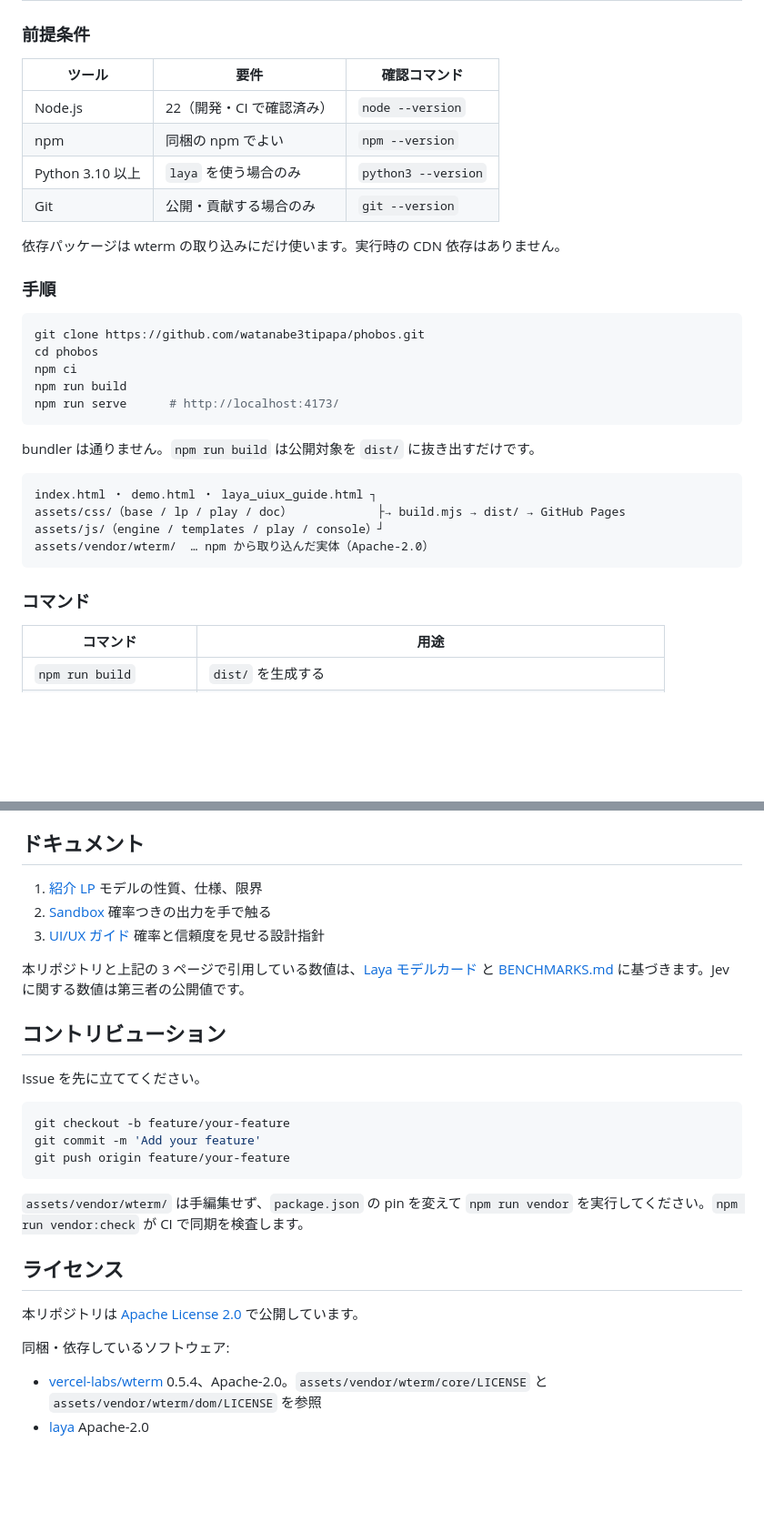
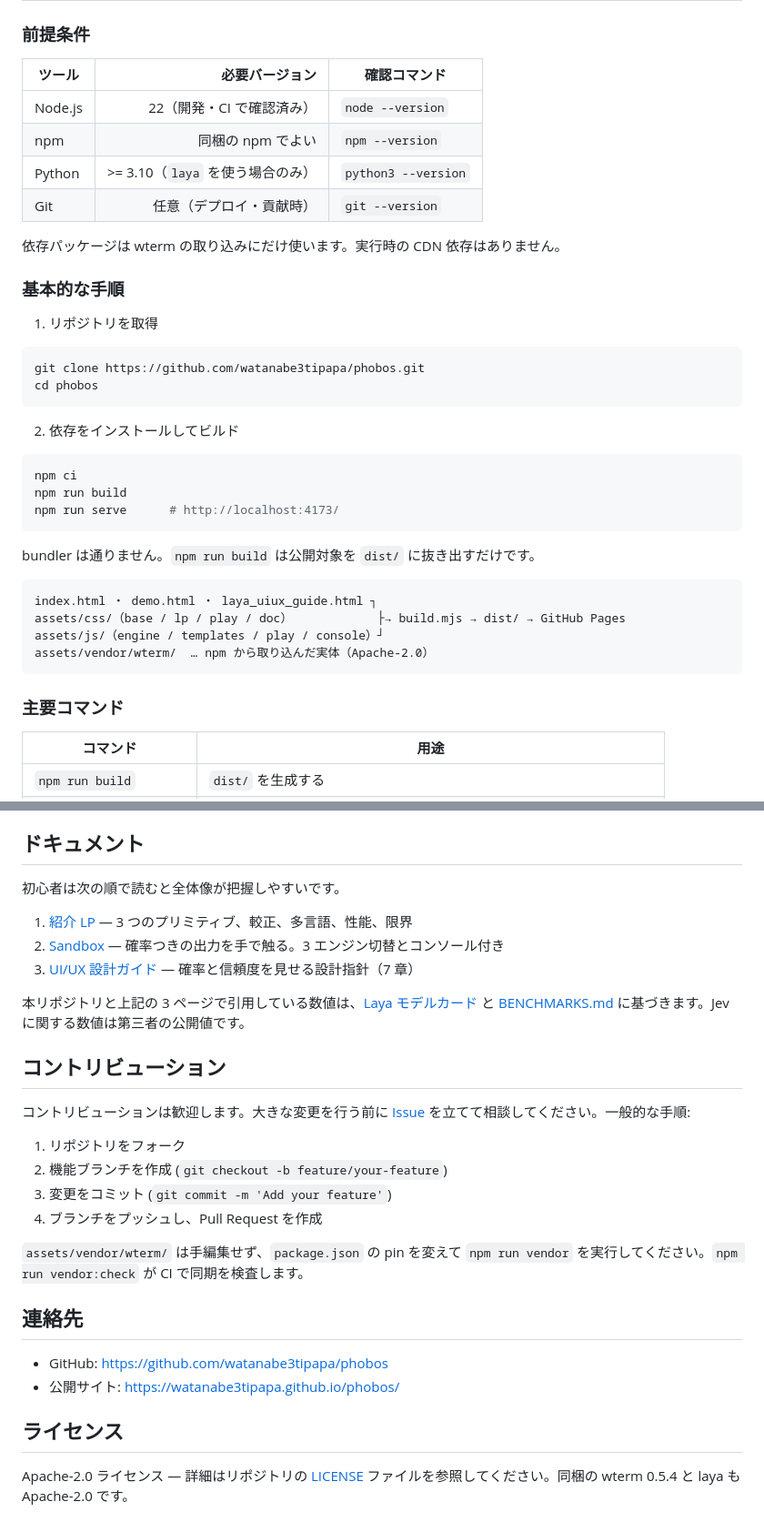
Before and after one commit to watanabe3tipapa/phobos, a Markdown page: README.md, 2 parts joined by grey strips. Shown at 91% size. Rendered like a GitHub page; blank space fills up the shorter version.

Commit message:
README: quarto-plus の構成に合わせる
- バッジとクイックリンクを追加
- 3 ページ構成を「営み | 対応物」の対照表にする
- 前提条件を「必要バージョン | 確認コマンド」形式に統一
- 基本的な手順を番号ステップ化、主要コマンドの見出しを揃える
- コントリビューションを番号付き手順にし、連絡先を追加
- ライセンス節を 1 行に集約

Co-Authored-By: opencode <opencode@openai.com>

````diff
--- a/README.md
+++ b/README.md
@@ -107,20 +115,27 @@ Sandbox のエンジンは切り替えられます。3 つとも同じ画面、
 
 ### 前提条件
 
-| ツール | 要件 | 確認コマンド |
-|---|---|---|
+| ツール | 必要バージョン | 確認コマンド |
+|---|---:|---|
 | Node.js | 22（開発・CI で確認済み） | `node --version` |
 | npm | 同梱の npm でよい | `npm --version` |
-| Python 3.10 以上 | `laya` を使う場合のみ | `python3 --version` |
-| Git | 公開・貢献する場合のみ | `git --version` |
+| Python | >= 3.10（`laya` を使う場合のみ） | `python3 --version` |
+| Git | 任意（デプロイ・貢献時） | `git --version` |
 
 依存パッケージは wterm の取り込みにだけ使います。実行時の CDN 依存はありません。
 
-### 手順
+### 基本的な手順
+
+1. リポジトリを取得
 
 ```bash
 git clone https://github.com/watanabe3tipapa/phobos.git
 cd phobos
+```
+
+2. 依存をインストールしてビルド
+
+```bash
 npm ci
 npm run build
 npm run serve      # http://localhost:4173/
@@ -135,7 +150,7 @@ assets/js/（engine / templates / play / console）┘
 assets/vendor/wterm/  … npm から取り込んだ実体（Apache-2.0）
 ```
 
-### コマンド
+### 主要コマンド
 
 | コマンド | 用途 |
 |---|---|
@@ -318,29 +333,30 @@ npm run build && npm run serve    # http://localhost:4173/
 
 ## ドキュメント
 
-1. [紹介 LP](https://watanabe3tipapa.github.io/phobos/) モデルの性質、仕様、限界
-2. [Sandbox](https://watanabe3tipapa.github.io/phobos/demo.html) 確率つきの出力を手で触る
-3. [UI/UX ガイド](https://watanabe3tipapa.github.io/phobos/laya_uiux_guide.html) 確率と信頼度を見せる設計指針
+初心者は次の順で読むと全体像が把握しやすいです。
+
+1. [紹介 LP](https://watanabe3tipapa.github.io/phobos/) — 3 つのプリミティブ、較正、多言語、性能、限界
+2. [Sandbox](https://watanabe3tipapa.github.io/phobos/demo.html) — 確率つきの出力を手で触る。3 エンジン切替とコンソール付き
+3. [UI/UX 設計ガイド](https://watanabe3tipapa.github.io/phobos/laya_uiux_guide.html) — 確率と信頼度を見せる設計指針（7 章）
 
 本リポジトリと上記の 3 ページで引用している数値は、[Laya モデルカード](https://huggingface.co/convaiinnovations/laya) と [BENCHMARKS.md](https://github.com/NandhaKishorM/laya/blob/main/BENCHMARKS.md) に基づきます。Jev に関する数値は第三者の公開値です。
 
 ## コントリビューション
 
-Issue を先に立ててください。
+コントリビューションは歓迎します。大きな変更を行う前に [Issue](https://github.com/watanabe3tipapa/phobos/issues) を立てて相談してください。一般的な手順:
 
-```bash
-git checkout -b feature/your-feature
-git commit -m 'Add your feature'
-git push origin feature/your-feature
-```
+1. リポジトリをフォーク
+2. 機能ブランチを作成 (`git checkout -b feature/your-feature`)
+3. 変更をコミット (`git commit -m 'Add your feature'`)
+4. ブランチをプッシュし、Pull Request を作成
 
 `assets/vendor/wterm/` は手編集せず、`package.json` の pin を変えて `npm run vendor` を実行してください。`npm run vendor:check` が CI で同期を検査します。
 
+## 連絡先
+
+- GitHub: https://github.com/watanabe3tipapa/phobos
+- 公開サイト: https://watanabe3tipapa.github.io/phobos/
+
 ## ライセンス
 
-本リポジトリは [Apache License 2.0](LICENSE) で公開しています。
-
-同梱・依存しているソフトウェア:
-
-- [vercel-labs/wterm](https://github.com/vercel-labs/wterm) 0.5.4、Apache-2.0。`assets/vendor/wterm/core/LICENSE` と `assets/vendor/wterm/dom/LICENSE` を参照
-- [laya](https://github.com/NandhaKishorM/laya) Apache-2.0
+Apache-2.0 ライセンス — 詳細はリポジトリの [LICENSE](LICENSE) ファイルを参照してください。同梱の wterm 0.5.4 と laya も Apache-2.0 です。
````
Also changed, not shown: other parts of README.md (+16 -8 lines).
